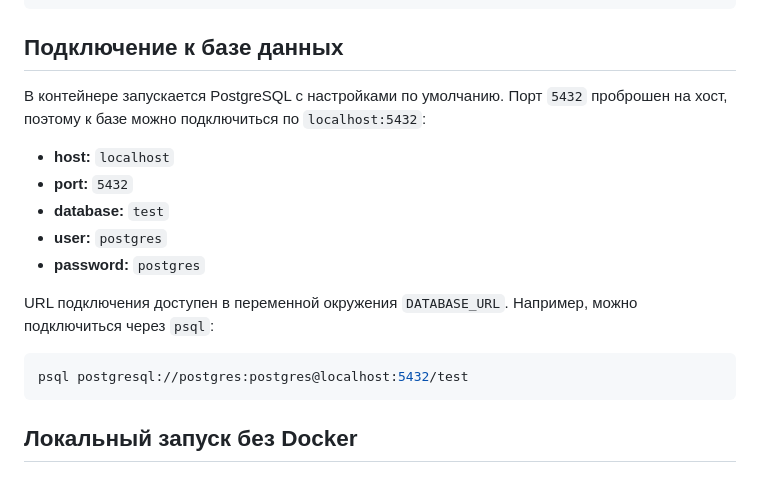
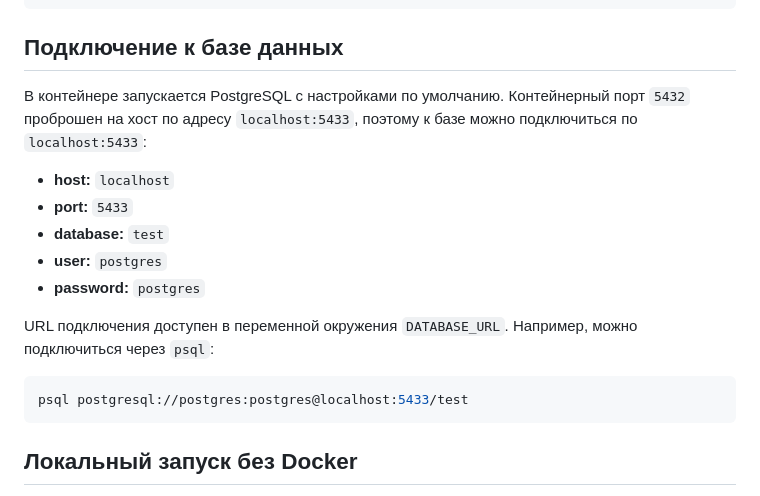
Before and after one commit to argirov77/bus, a Markdown page: README.md, the part around the change. Rendered like a GitHub page.

Commit message:
Fix database port in instructions

````diff
--- a/README.md
+++ b/README.md
@@ -27,11 +27,11 @@ docker compose down
 ```
 
 ## Подключение к базе данных
-В контейнере запускается PostgreSQL с настройками по умолчанию. Порт
-`5432` проброшен на хост, поэтому к базе можно подключиться по
-`localhost:5432`:
+В контейнере запускается PostgreSQL с настройками по умолчанию. Контейнерный
+порт `5432` проброшен на хост по адресу `localhost:5433`, поэтому к базе можно
+подключиться по `localhost:5433`:
 - **host:** `localhost`
-- **port:** `5432`
+- **port:** `5433`
 - **database:** `test`
 - **user:** `postgres`
 - **password:** `postgres`
@@ -39,7 +39,7 @@ docker compose down
 URL подключения доступен в переменной окружения `DATABASE_URL`. Например,
 можно подключиться через `psql`:
 ```bash
-psql postgresql://postgres:postgres@localhost:5432/test
+psql postgresql://postgres:postgres@localhost:5433/test
 ```
 
 ## Локальный запуск без Docker
````
